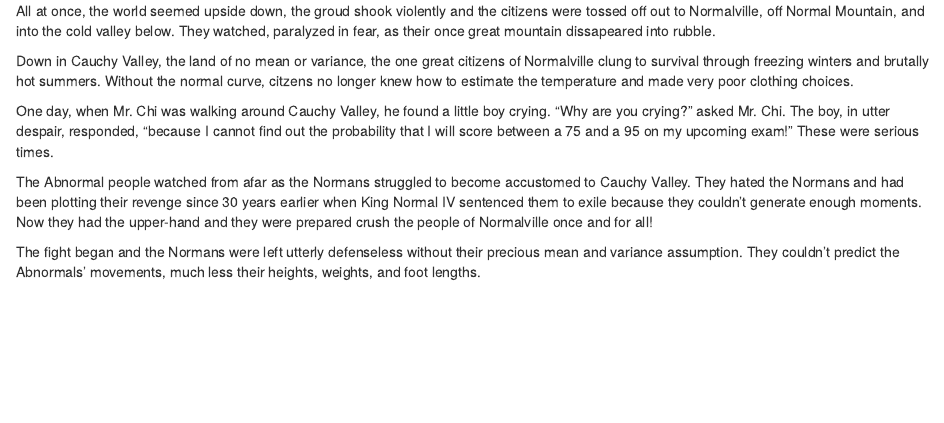
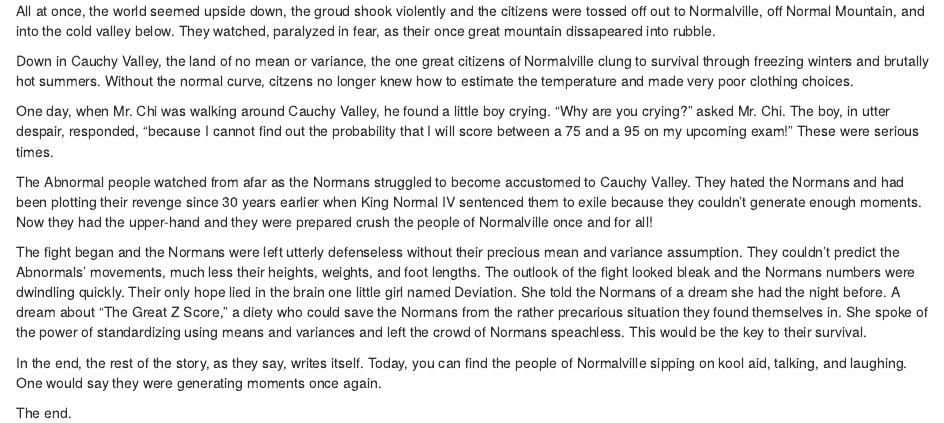
Before and after one commit to dbero/585story, an R Markdown document (Story.Rmd): the page in a window 1100 px wide, from 460 px down. Rendered offline with R 4.5, knitr and Pandoc, with nearby package versions; code that draws random numbers runs with fixed seeds of ours; some code elsewhere in the file could not run offline.

Commit message:
Done with story

```diff
--- a/Story.Rmd
+++ b/Story.Rmd
@@ -29,4 +29,8 @@ One day, when Mr. Chi was walking around Cauchy Valley, he found a little boy cr
 The Abnormal people watched from afar as the Normans struggled to become accustomed to Cauchy Valley. They hated the Normans and had been plotting their revenge since 30 years  earlier when King Normal IV sentenced them to exile because they couldn't generate enough moments. Now they had the upper-hand and they were prepared crush the people of Normalville once and for all!
 
 
-The fight began and the Normans were left utterly defenseless without their precious mean and variance assumption. They couldn't predict the Abnormals' movements, much less their heights, weights, and foot lengths.
+The fight began and the Normans were left utterly defenseless without their precious mean and variance assumption. They couldn't predict the Abnormals' movements, much less their heights, weights, and foot lengths. The outlook of the fight looked bleak and the Normans numbers were dwindling quickly. Their only hope lied in the brain one little girl named Deviation. She told the Normans of a dream she had the night before. A dream about "The Great Z Score," a diety who could save the Normans from the rather precarious situation they found themselves in. She spoke of the power of standardizing using means and variances and left the crowd of Normans speachless. This would be the key to their survival.
+
+In the end, the rest of the story, as they say, writes itself. Today, you can find the people of Normalville sipping on kool aid, talking, and laughing. One would say they were generating moments once again.
+
+The end.
```
